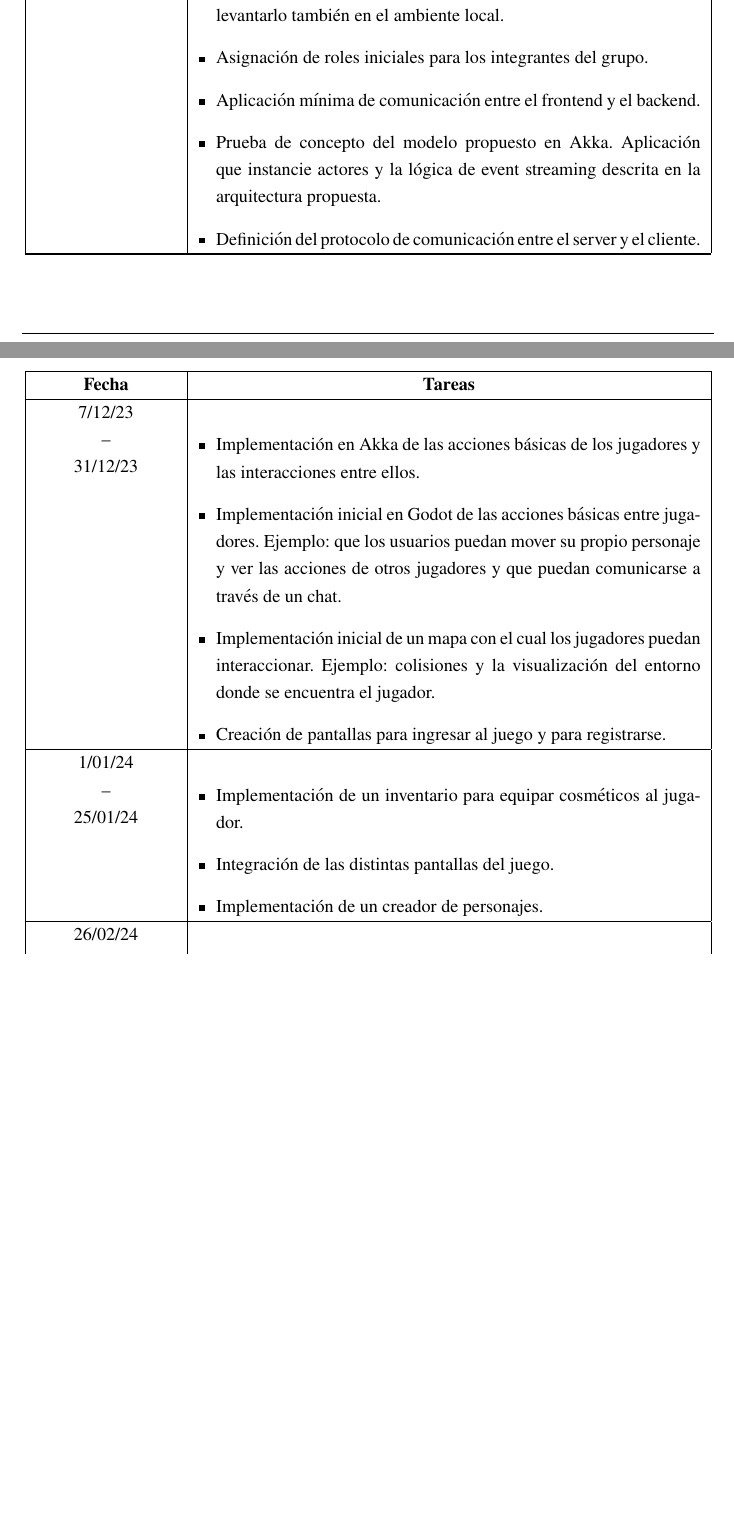
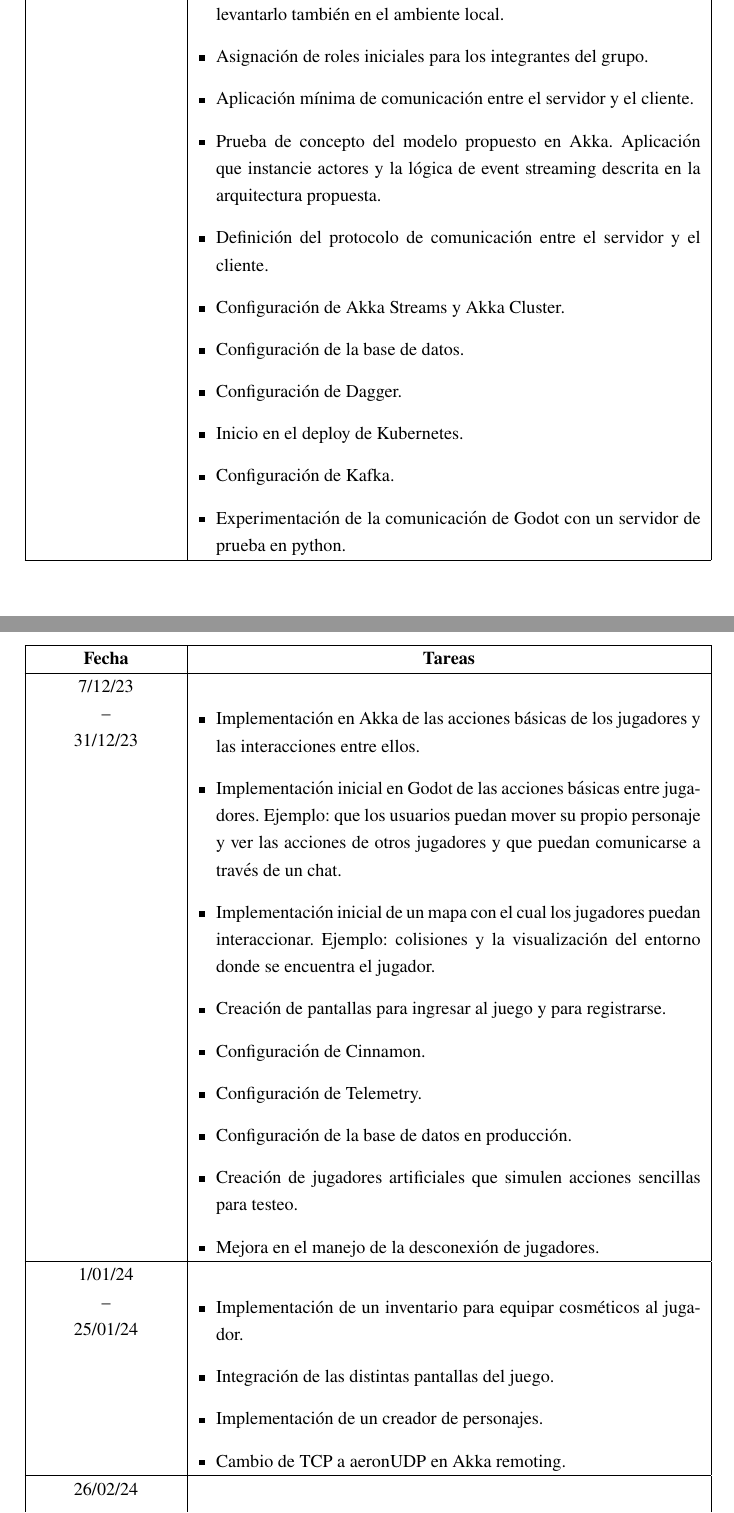
Before and after one commit to fiubakka/paper, a LaTeX document (src/main.tex, which reads src/chronogram.tex): two parts of pages 84 and 85 of 97 before the commit and two parts of pages 85 and 86 of 98 after it, joined at a grey line, cut so that both start at the same text, the shorter picture padded with empty space. Compiled offline with pdfLaTeX.

Commit message:
add more items about the server in the chronogram

```diff
--- a/src/chronogram.tex
+++ b/src/chronogram.tex
@@ -49,9 +49,16 @@ validar el avance.
     \begin{itemize}[left=0pt]
         \item Realizar la configuración inicial de las tecnologías necesarias para el desarrollo del trabajo, es decir, configurar en Godot un cliente y levantarlo en un entorno local y configurar un servidor con Akka y levantarlo también en el ambiente local.
         \item Asignación de roles iniciales para los integrantes del grupo.
-        \item Aplicación mínima de comunicación entre el frontend y el backend.
+        \item Aplicación mínima de comunicación entre el servidor y el cliente.
         \item Prueba de concepto del modelo propuesto en Akka. Aplicación que instancie actores y la lógica de event streaming descrita en la arquitectura propuesta.
-        \item Definición del protocolo de comunicación entre el server y el cliente.
+        \item Definición del protocolo de comunicación entre el servidor y el cliente.
+        \item Configuración de Akka Streams y Akka Cluster.
+        \item Configuración de la base de datos.
+        \item Configuración de Dagger.
+        \item Inicio en el deploy de Kubernetes.
+        \item Configuración de Kafka.
+        \item Experimentación de la comunicación de Godot con un servidor de prueba en python.
+
     \end{itemize} \\ \hline
 
     \multirow{3}{3cm}{\centering 7/12/23 \\ -- \\ 31/12/23} &
@@ -60,6 +67,12 @@ validar el avance.
         \item Implementación inicial en Godot de las acciones básicas entre jugadores. Ejemplo: que los usuarios puedan mover su propio personaje y ver las acciones de otros jugadores y que puedan comunicarse a través de un chat.
         \item Implementación inicial de un mapa con el cual los jugadores puedan interaccionar. Ejemplo: colisiones y la visualización del entorno donde se encuentra el jugador.
         \item Creación de pantallas para ingresar al juego y para registrarse.
+        \item Configuración de Cinnamon.
+        \item Configuración de Telemetry.
+        \item Configuración de la base de datos en producción.
+        \item Creación de jugadores artificiales que simulen acciones sencillas para testeo.
+        \item Mejora en el manejo de la desconexión de jugadores.
+
     \end{itemize} \\ \hline
 
     \multirow{3}{3cm}{\centering 1/01/24 \\ -- \\ 25/01/24} &
@@ -67,6 +80,7 @@ validar el avance.
         \item Implementación de un inventario para equipar cosméticos al jugador.
         \item Integración de las distintas pantallas del juego.
         \item Implementación de un creador de personajes.
+        \item Cambio de TCP a aeronUDP en Akka remoting.
     \end{itemize} \\ \hline
 
     \multirow{3}{3cm}{\centering 26/02/24 \\ -- \\ 05/03/24} &
```
Also changed, not shown: src/chronogram.tex (18 more changed lines).
